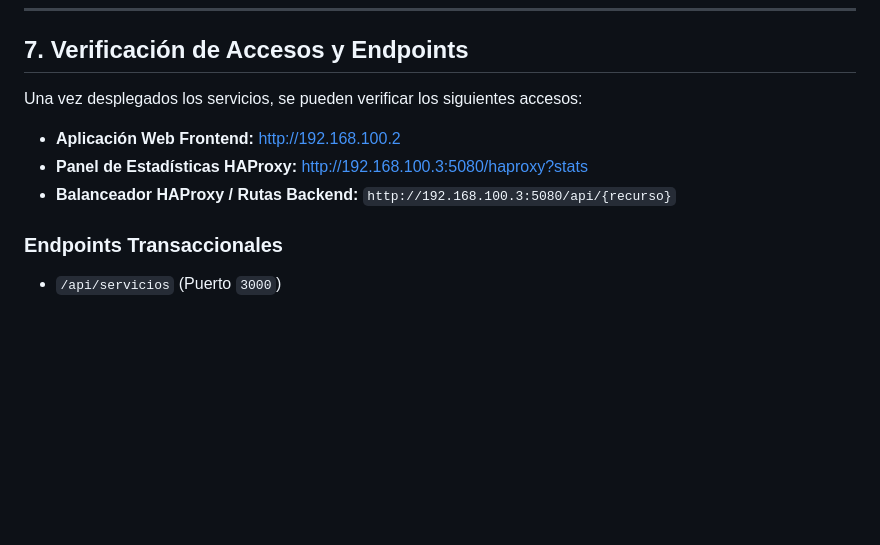
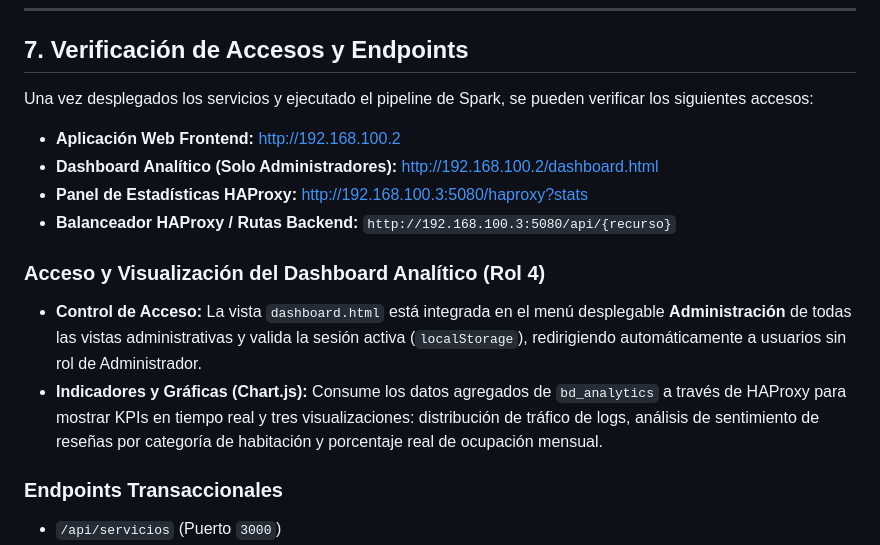
Before and after one commit to juanrivera-d/Hotel-Proyecto, a Markdown page: README.md, the part around the change. GitHub-like rendering; blank space fills up the shorter version.

Commit message:
Actualización README.md

```diff
--- a/README.md
+++ b/README.md
@@ -150,11 +150,17 @@ docker exec -it $(docker ps -q -f name=db-mysql) mysql -u root -proot -e "USE bd
 
 ## 7. Verificación de Accesos y Endpoints
 
-Una vez desplegados los servicios, se pueden verificar los siguientes accesos:
+Una vez desplegados los servicios y ejecutado el pipeline de Spark, se pueden verificar los siguientes accesos:
 
 - **Aplicación Web Frontend:** [http://192.168.100.2](http://192.168.100.2)
+- **Dashboard Analítico (Solo Administradores):** [http://192.168.100.2/dashboard.html](http://192.168.100.2/dashboard.html)
 - **Panel de Estadísticas HAProxy:** [http://192.168.100.3:5080/haproxy?stats](http://192.168.100.3:5080/haproxy?stats)
 - **Balanceador HAProxy / Rutas Backend:** `http://192.168.100.3:5080/api/{recurso}`
+
+### Acceso y Visualización del Dashboard Analítico (Rol 4)
+
+- **Control de Acceso:** La vista `dashboard.html` está integrada en el menú desplegable **Administración** de todas las vistas administrativas y valida la sesión activa (`localStorage`), redirigiendo automáticamente a usuarios sin rol de Administrador.
+- **Indicadores y Gráficas (Chart.js):** Consume los datos agregados de `bd_analytics` a través de HAProxy para mostrar KPIs en tiempo real y tres visualizaciones: distribución de tráfico de logs, análisis de sentimiento de reseñas por categoría de habitación y porcentaje real de ocupación mensual.
 
 ### Endpoints Transaccionales
 
```
